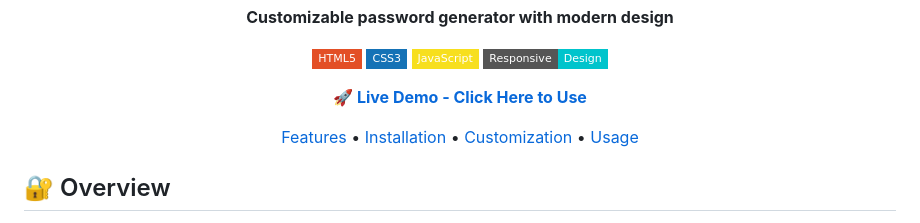
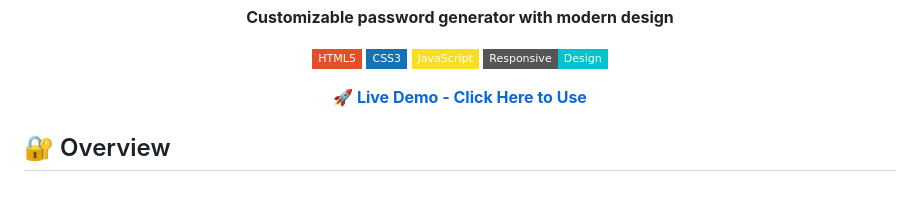
Before and after one commit to Aman-Bam/Professional-Password-Generator, a Markdown page: README.md, the part around the change. GitHub-like rendering; badges without logos; blank space fills up the shorter version.

```diff
--- a/README.md
+++ b/README.md
@@ -12,8 +12,6 @@
 [![Responsive](https://img.shields.io/badge/Responsive-Design-00C4CC?style=flat-square)](https://developer.mozilla.org/en-US/docs/Learn/CSS/CSS_layout/Responsive_Design)
 
 **[🚀 Live Demo - Click Here to Use](https://aman-bam.github.io/Professional-Password-Generator/)**
-
-[Features](#features) • [Installation](#installation) • [Customization](#customization) • [Usage](#usage)
 
 </div>
 
```
